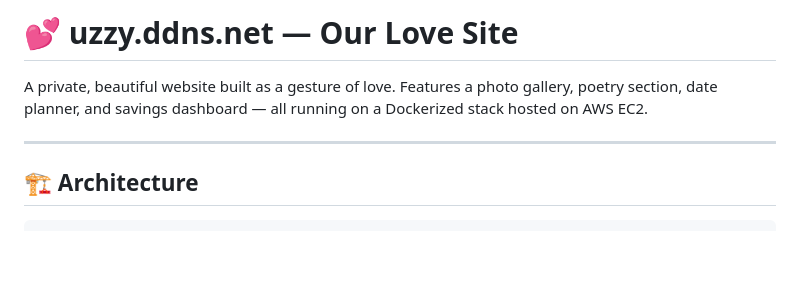
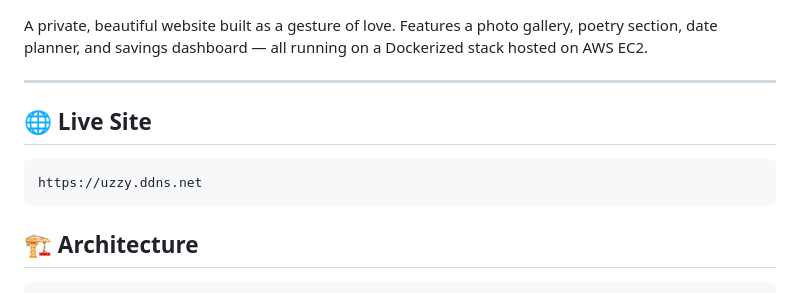
Before and after one commit to OpswhizMir/couple-site, a Markdown page: README.md, the part around the change. Drawn GitHub-style; blank space fills up the shorter version.

````diff
--- a/README.md
+++ b/README.md
@@ -1,9 +1,11 @@
-# 💕 uzzy.ddns.net — Our Love Site
 
 A private, beautiful website built as a gesture of love. Features a photo gallery, poetry section, date planner, and savings dashboard — all running on a Dockerized stack hosted on AWS EC2.
 
 ---
-
+## 🌐 Live Site
+```
+https://uzzy.ddns.net
+```
 
 
 ## 🏗️ Architecture
````
